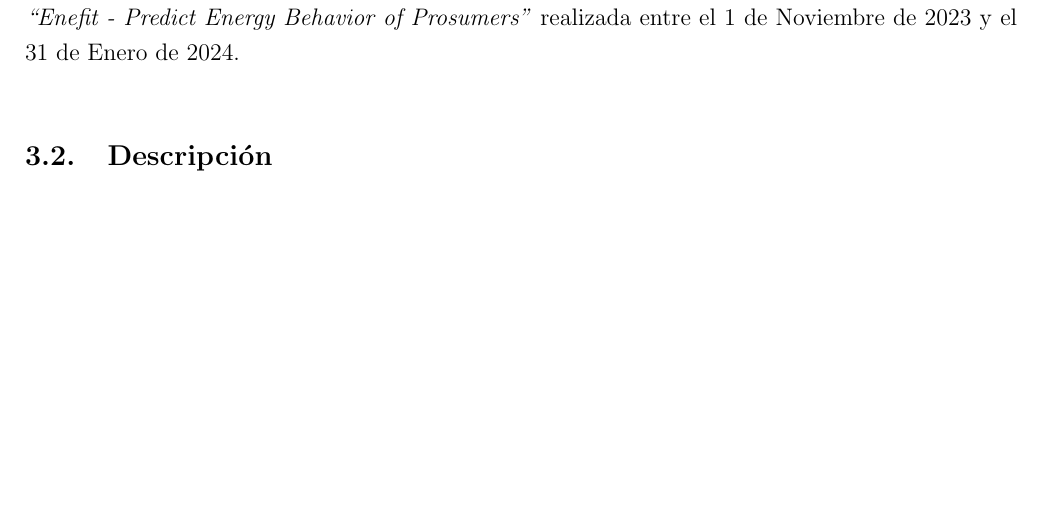
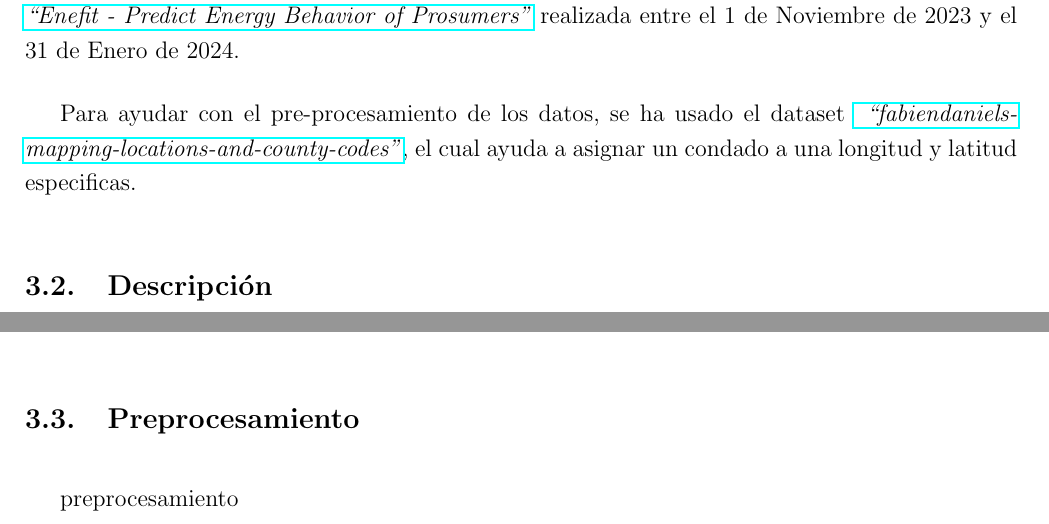
Before and after one commit to pabbuen/TFG-ProduccionElectrica, a LaTeX document (main.tex): part of page 15 of 19 before the commit and two parts of pages 15 and 17 of 19 after it, the two joined at a grey line, cut so that both start at the same text, the shorter picture padded with empty space. Compiled offline with pdfLaTeX.

Commit message:
cambios en el documento

```diff
--- a/main.tex
+++ b/main.tex
@@ -504,9 +504,15 @@
 
 El trabajo se ha realizado sobre un dataset obtenido de
 una competición de Kaggle llamada
-\textit{``Enefit - Predict Energy Behavior of Prosumers"}
+\href{https://www.kaggle.com/competitions/predict-energy-behavior-of-prosumers/data}{
+    \textit{``Enefit - Predict Energy Behavior of Prosumers"}}
 realizada entre el 1 de Noviembre de 2023 y el 31 de
 Enero de 2024.
+
+Para ayudar con el pre-procesamiento de los datos, se ha usado el dataset
+\href{https://www.kaggle.com/datasets/michaelo/fabiendaniels-mapping-locations-and-county-codes}{
+    \textit{``fabiendaniels-mapping-locations-and-county-codes''}}, el cual ayuda a
+asignar un condado a una longitud y latitud especificas.
 
 \subsection{Descripción}
 
@@ -650,6 +656,9 @@
 
 \end{enumerate}
 
+\subsection{Preprocesamiento}
+preprocesamiento
+
 \section{Predicción del consumo energético}
 
 \subsection{Base teórica}
```
Also changed, not shown: main.pdf.
